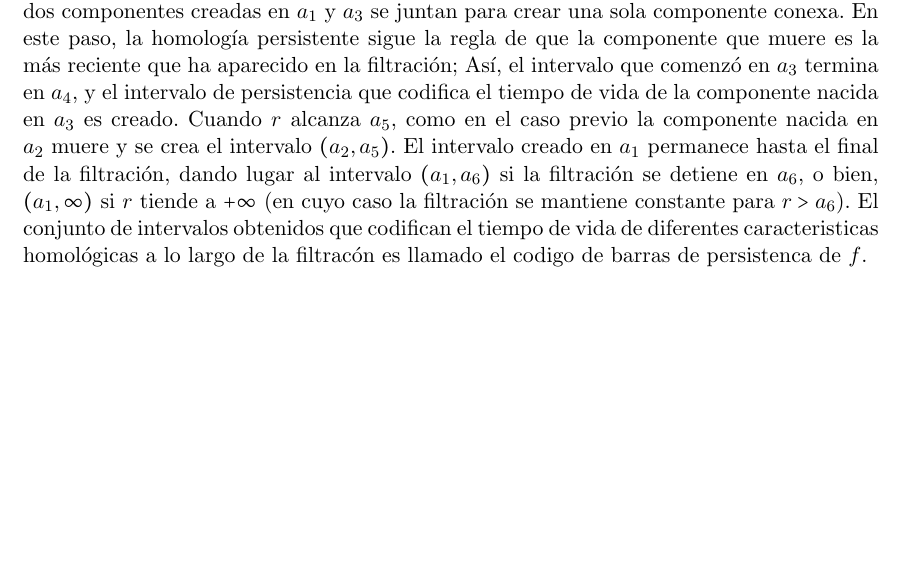
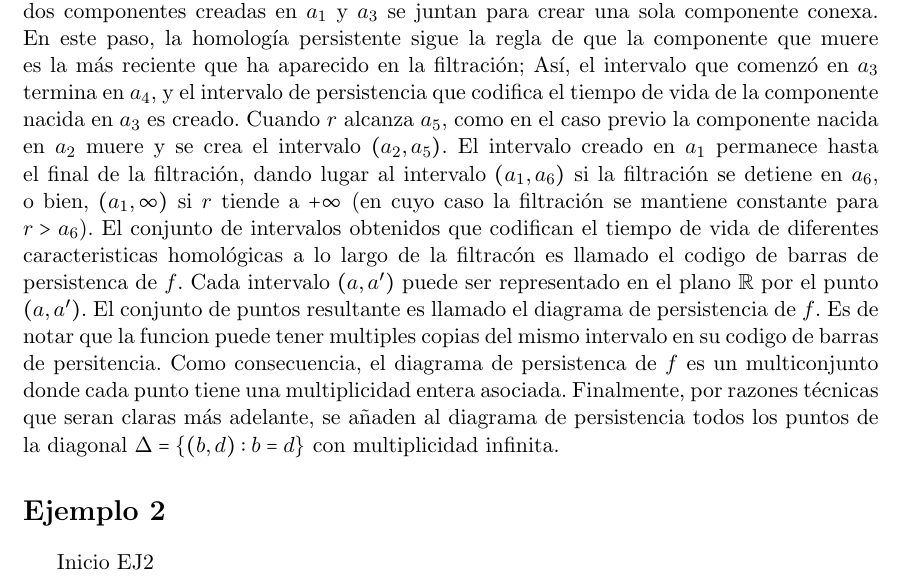
Before and after one commit to SolidTitanium/TesisProject, a LaTeX thesis (FastBin/Tesis_LM_German-Felix(Copy_0)(1)/main.tex, which reads FastBin/Tesis_LM_German-Felix(Copy_0)(1)/Capitulo-4.tex): part of page 37 of 48, cut so that both start at the same text, the shorter picture padded with empty space. Compiled offline with pdfLaTeX.

Commit message:
Fin Ejemplo 1

```diff
--- a/FastBin/Tesis_LM_German-Felix(Copy_0)(1)/Capitulo-4.tex
+++ b/FastBin/Tesis_LM_German-Felix(Copy_0)(1)/Capitulo-4.tex
@@ -105,3 +105,13 @@ El intervalo creado en $a_{1}$ permanece hasta el final de la filtraci\'on,
 dando lugar al intervalo $\cpar{a_{1},a_{6}}$ si la filtraci\'on se detiene en $a_{6}$,
 o bien, $\cpar{a_{1},\infty}$ si $r$ tiende a $+\infty$ (en cuyo caso la filtraci\'on se mantiene constante para $r>a_{6}$).
 El conjunto de intervalos obtenidos que codifican el tiempo de vida de diferentes caracteristicas homol\'ogicas a lo largo de la filtrac\'on es llamado el codigo de barras de persistenca de $f$.
+Cada intervalo $\cpar{a,a'}$ puede ser representado en el plano $\mathbb{R}$ por el punto $\cpar{a,a'}$.
+El conjunto de puntos resultante es llamado el diagrama de persistencia de $f$.
+Es de notar que la funcion puede tener multiples copias del mismo intervalo en su codigo de barras de persitencia.
+Como consecuencia, el diagrama de persistenca de $f$ es un multiconjunto donde cada punto tiene una multiplicidad entera asociada.
+Finalmente, por razones t\'ecnicas que seran claras m\'as adelante,
+se a\~{n}aden al diagrama de persistencia todos los puntos de la diagonal $\Delta = \cllav{\cpar{b,d}: b=d}$ con multiplicidad infinita.
+
+\section*{Ejemplo 2}
+
+Inicio EJ2
```
Also changed, not shown: FastBin/Tesis_LM_German-Felix(Copy_0)(1)/main.pdf.
